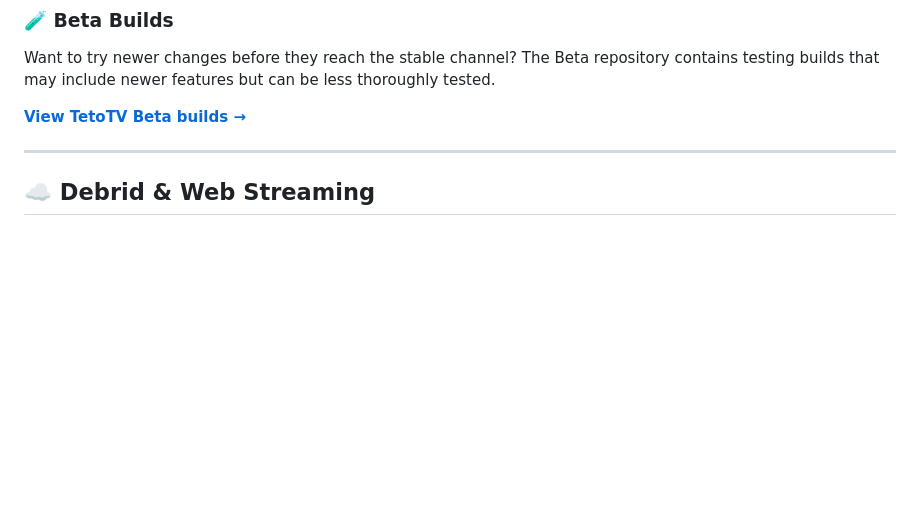
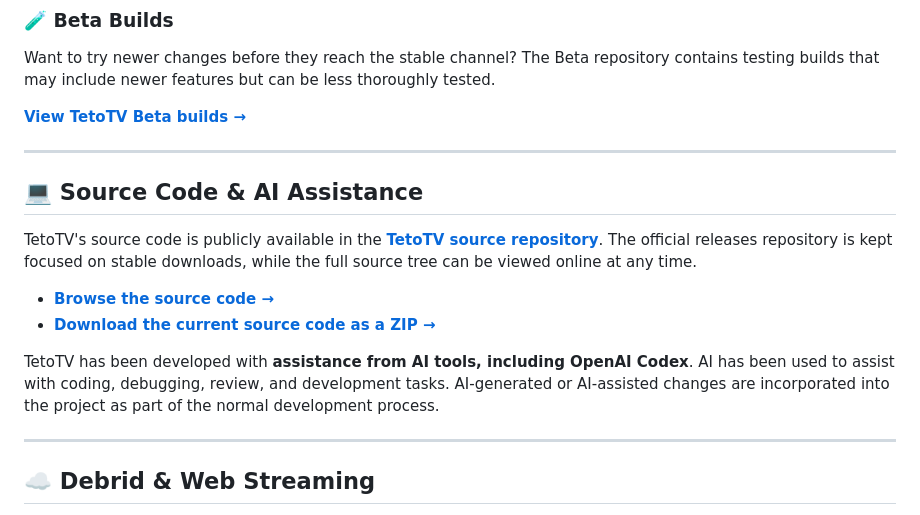
Before and after one commit to LindersOSX/TetoTV-Releases, a Markdown page: README.md, the part around one of its changes. Rendered like a GitHub page; blank space fills up the shorter version.

Commit message:
Document source code access and AI assistance

```diff
--- a/README.md
+++ b/README.md
@@ -50,6 +50,17 @@ This is the recommended TetoTV channel for normal use.
 Want to try newer changes before they reach the stable channel? The Beta repository contains testing builds that may include newer features but can be less thoroughly tested.
 
 **[View TetoTV Beta builds →](https://github.com/LindersOSX/TetoTV)**
+
+---
+
+## 💻 Source Code & AI Assistance
+
+TetoTV's source code is publicly available in the **[TetoTV source repository](https://github.com/LindersOSX/TetoTV)**. The official releases repository is kept focused on stable downloads, while the full source tree can be viewed online at any time.
+
+- **[Browse the source code →](https://github.com/LindersOSX/TetoTV)**
+- **[Download the current source code as a ZIP →](https://github.com/LindersOSX/TetoTV/archive/refs/heads/main.zip)**
+
+TetoTV has been developed with **assistance from AI tools, including OpenAI Codex**. AI has been used to assist with coding, debugging, review, and development tasks. AI-generated or AI-assisted changes are incorporated into the project as part of the normal development process.
 
 ---
 
```
Also changed, not shown: other parts of README.md (+2 -2 lines).
